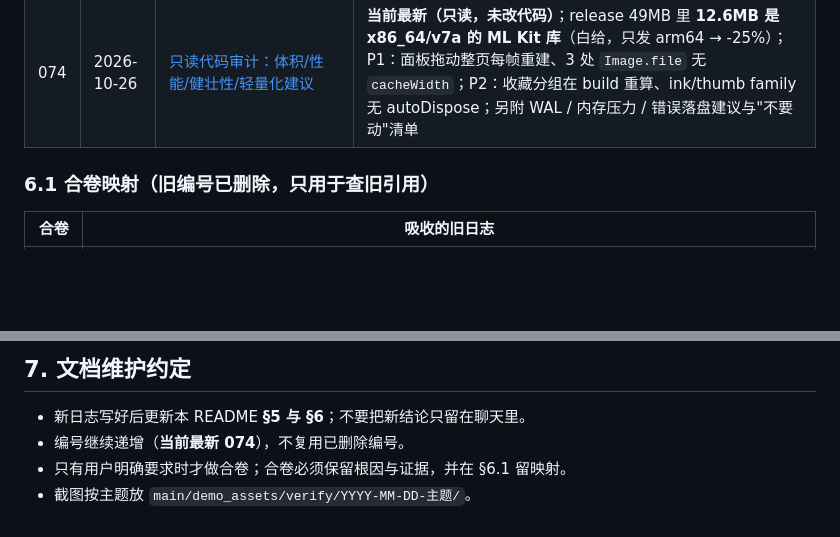
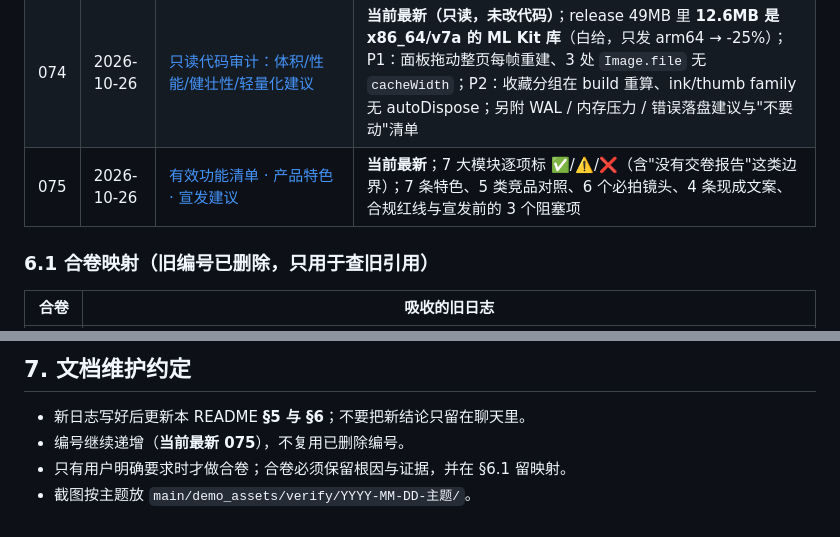
Before and after one commit to Terryliu001/SHUA_QI, a Markdown page: 项目日志/README.md, 2 parts joined by grey strips. Drawn GitHub-style; blank space fills up the shorter version.

```diff
--- a/项目日志/README.md
+++ b/项目日志/README.md
@@ -353,6 +353,7 @@
 | 072 | 2026-10-26 | [五项修复与 UI 交互交接](072-2026-10-26-五项修复与UI交互交接.md) | 批量收藏切换/词云沙盘/时间线真实卷 id/AI 答案逐题写回/收藏夹返回键 + 封面裁剪实际页首宽；**不做测试**；下一轮 UI 与交互优化交给下一位 |
 | 073 | 2026-10-26 | [裁剪预览"被挤压"修复 + 五套色系 + 光感细节](073-2026-10-26-裁剪挤压修复与色系.md) | `Positioned.fill` 紧约束 + `BoxFit.fill` 把原图拉成视口比例 → `OverflowBox+ClipRect+contain`，整图可见、零变形（实测比例精确 0.75/0.45）；设置新增 5 套淡雅色系（`ui.accent`，只换强调色）；主按钮/徽标/色点/选中卡片加光感；analyze 0 |
 | 074 | 2026-10-26 | [只读代码审计：体积/性能/健壮性/轻量化建议](074-2026-10-26-只读代码审计与优化建议.md) | **当前最新（只读，未改代码）**；release 49MB 里 **12.6MB 是 x86_64/v7a 的 ML Kit 库**（白给，只发 arm64 → -25%）；P1：面板拖动整页每帧重建、3 处 `Image.file` 无 `cacheWidth`；P2：收藏分组在 build 重算、ink/thumb family 无 autoDispose；另附 WAL / 内存压力 / 错误落盘建议与"不要动"清单 |
+| 075 | 2026-10-26 | [有效功能清单 · 产品特色 · 宣发建议](075-2026-10-26-功能清单与宣发建议.md) | **当前最新**；7 大模块逐项标 ✅/⚠️/❌（含"没有交卷报告"这类边界）；7 条特色、5 类竞品对照、6 个必拍镜头、4 条现成文案、合规红线与宣发前的 3 个阻塞项 |
 
 ### 6.1 合卷映射（旧编号已删除，只用于查旧引用）
 
@@ -390,6 +391,6 @@
 ## 7. 文档维护约定
 
 - 新日志写好后更新本 README **§5 与 §6**；不要把新结论只留在聊天里。
-- 编号继续递增（**当前最新 074**），不复用已删除编号。
+- 编号继续递增（**当前最新 075**），不复用已删除编号。
 - 只有用户明确要求时才做合卷；合卷必须保留根因与证据，并在 §6.1 留映射。
 - 截图按主题放 `main/demo_assets/verify/YYYY-MM-DD-主题/`。
```
Also changed, not shown: 项目日志/075-2026-10-26-功能清单与宣发建议.md (added, +268 -0 lines).
